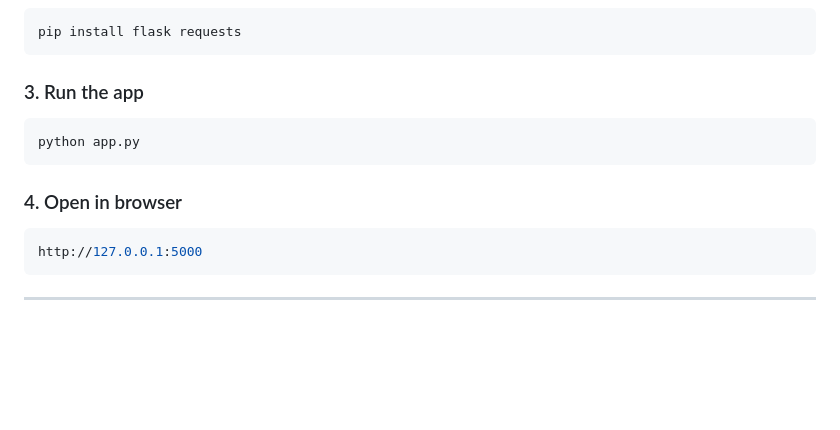
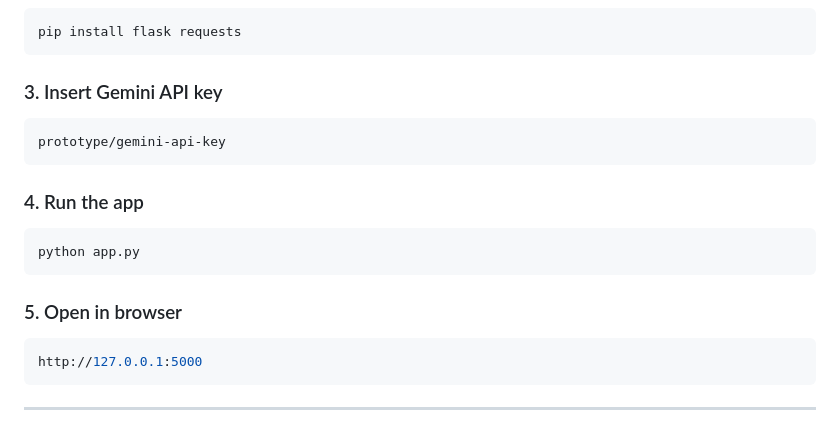
Before and after one commit to connoreaton1o9/Hack_KU, a Markdown page: README.md, the part around the change. GitHub-like rendering; blank space fills up the shorter version.

````diff
--- a/README.md
+++ b/README.md
@@ -152,11 +152,15 @@ cd life-simulator
 ```bash
 pip install flask requests
 ```
-### 3. Run the app
+### 3. Insert Gemini API key
+```bash
+prototype/gemini-api-key
+```
+### 4. Run the app
 ```bash
 python app.py
 ```
-### 4. Open in browser
+### 5. Open in browser
 ```bash
 http://127.0.0.1:5000
 ```
````
